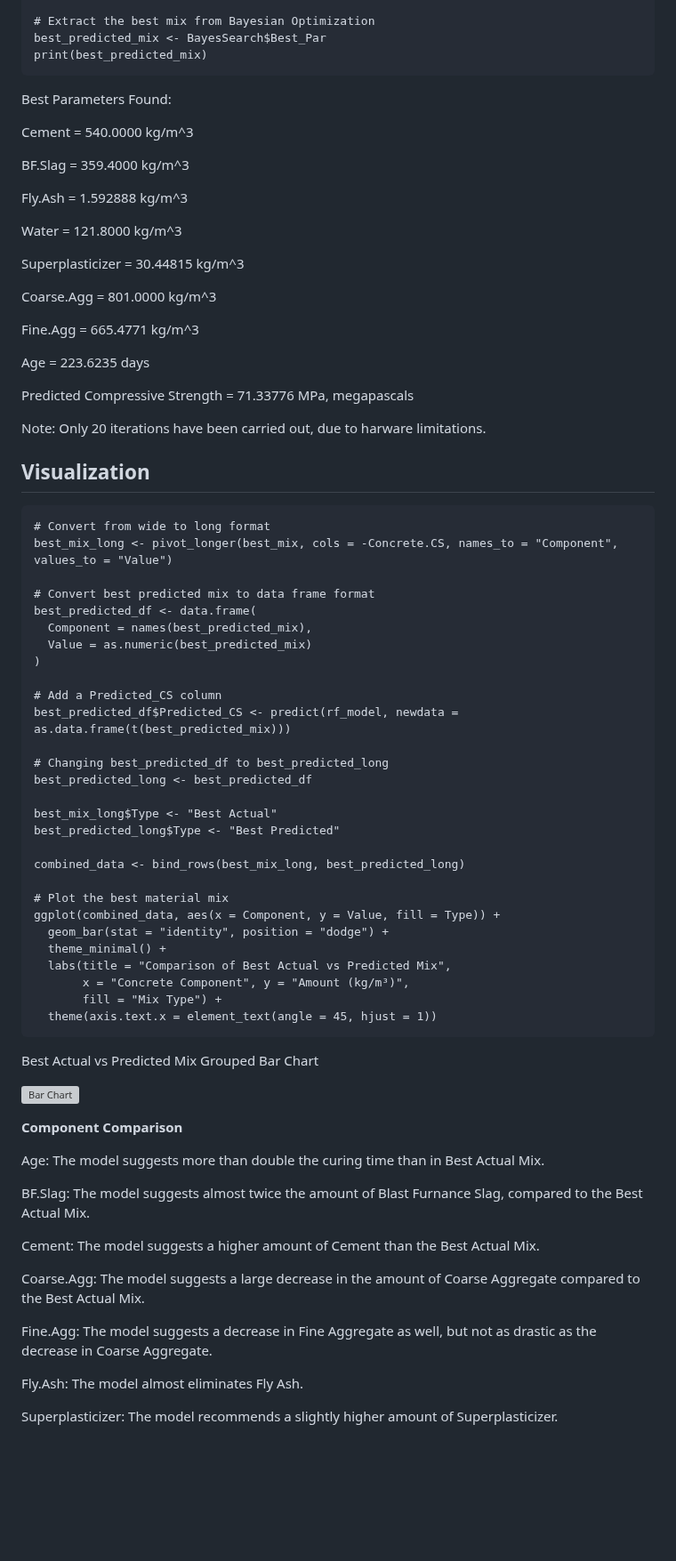
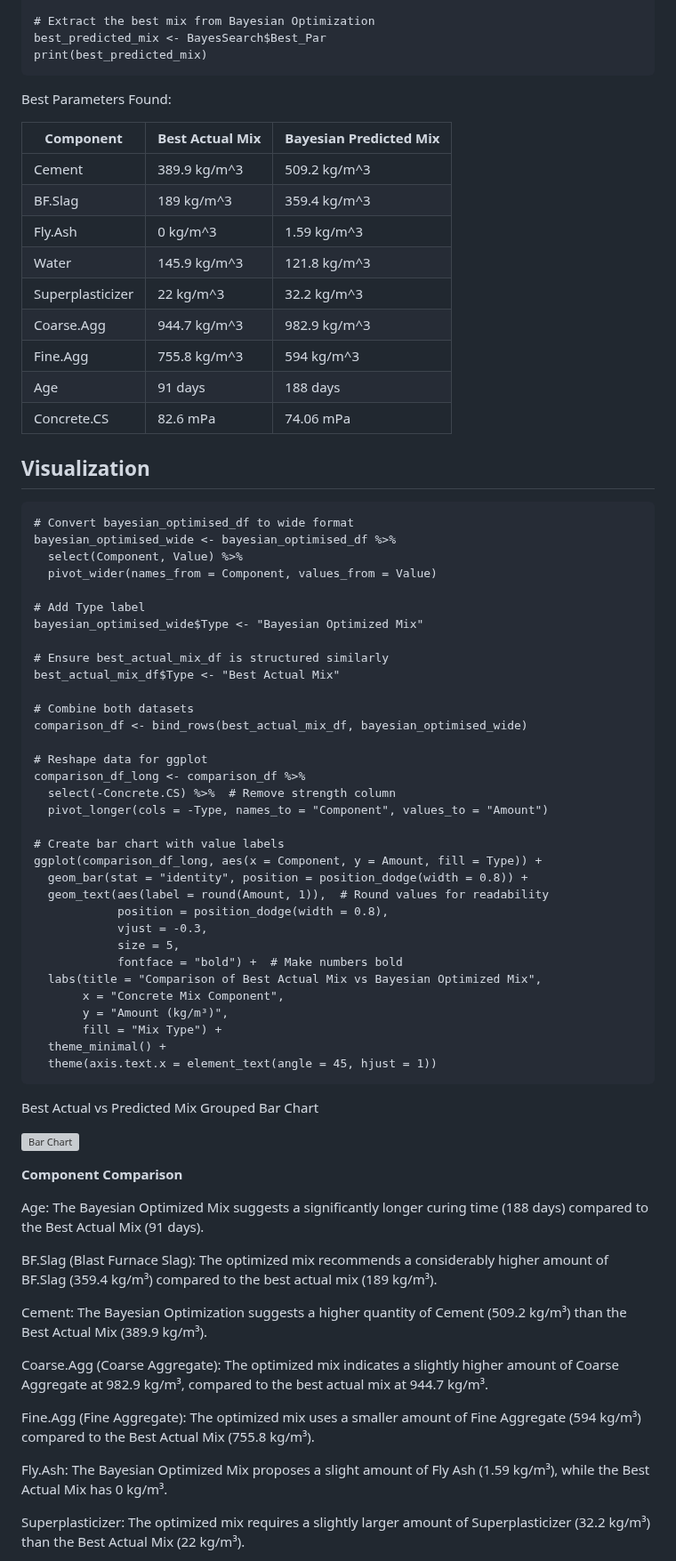
Before and after one commit to Nicholasglim/r_projects, a Markdown page: Projects/Supervised Learning/Regression.md, the part around one of its changes. Shown at 89% size. Rendered like a GitHub page; blank space fills up the shorter version; grey boxes are pictures that could not be loaded.

````diff
--- a/Projects/Supervised Learning/Regression.md
+++ b/Projects/Supervised Learning/Regression.md
@@ -137,57 +137,55 @@ BayesSearch <- BayesianOptimization(
 best_predicted_mix <- BayesSearch$Best_Par
 print(best_predicted_mix)
 ```
+
 Best Parameters Found:
 
-Cement = 540.0000 kg/m^3
-
-BF.Slag = 359.4000 kg/m^3
-
-Fly.Ash = 1.592888 kg/m^3
-
-Water = 121.8000 kg/m^3
-
-Superplasticizer = 30.44815 kg/m^3
-
-Coarse.Agg = 801.0000 kg/m^3
-
-Fine.Agg = 665.4771 kg/m^3
-
-Age = 223.6235 days
-
-Predicted Compressive Strength = 71.33776 MPa, megapascals
-
-Note: Only 20 iterations have been carried out, due to harware limitations.
+| Component        | Best Actual Mix | Bayesian Predicted Mix |
+|------------------|-----------------|------------------------|
+| Cement           | 389.9 kg/m^3    | 509.2 kg/m^3           |
+| BF.Slag          | 189 kg/m^3      | 359.4 kg/m^3           |
+| Fly.Ash          | 0 kg/m^3        | 1.59 kg/m^3            |
+| Water            | 145.9 kg/m^3    | 121.8 kg/m^3           |
+| Superplasticizer | 22	kg/m^3       | 32.2 kg/m^3            |
+| Coarse.Agg       | 944.7 kg/m^3    | 982.9 kg/m^3           |
+| Fine.Agg         | 755.8 kg/m^3    | 594 kg/m^3             |
+| Age              | 91	days         | 188 days               |
+| Concrete.CS	     | 82.6 mPa	       | 74.06 mPa              |
 
 ## Visualization
 ```
-# Convert from wide to long format
-best_mix_long <- pivot_longer(best_mix, cols = -Concrete.CS, names_to = "Component", values_to = "Value")
+# Convert bayesian_optimised_df to wide format
+bayesian_optimised_wide <- bayesian_optimised_df %>%
+  select(Component, Value) %>%
+  pivot_wider(names_from = Component, values_from = Value)
 
-# Convert best predicted mix to data frame format
-best_predicted_df <- data.frame(
-  Component = names(best_predicted_mix),
-  Value = as.numeric(best_predicted_mix)
-)
+# Add Type label
+bayesian_optimised_wide$Type <- "Bayesian Optimized Mix"
 
-# Add a Predicted_CS column
-best_predicted_df$Predicted_CS <- predict(rf_model, newdata = as.data.frame(t(best_predicted_mix)))
+# Ensure best_actual_mix_df is structured similarly
+best_actual_mix_df$Type <- "Best Actual Mix"
 
-# Changing best_predicted_df to best_predicted_long
-best_predicted_long <- best_predicted_df
+# Combine both datasets
+comparison_df <- bind_rows(best_actual_mix_df, bayesian_optimised_wide)
 
-best_mix_long$Type <- "Best Actual"
-best_predicted_long$Type <- "Best Predicted"
+# Reshape data for ggplot
+comparison_df_long <- comparison_df %>%
+  select(-Concrete.CS) %>%  # Remove strength column
+  pivot_longer(cols = -Type, names_to = "Component", values_to = "Amount")
 
-combined_data <- bind_rows(best_mix_long, best_predicted_long)
-
-# Plot the best material mix
-ggplot(combined_data, aes(x = Component, y = Value, fill = Type)) +
-  geom_bar(stat = "identity", position = "dodge") +
+# Create bar chart with value labels
+ggplot(comparison_df_long, aes(x = Component, y = Amount, fill = Type)) +
+  geom_bar(stat = "identity", position = position_dodge(width = 0.8)) +
+  geom_text(aes(label = round(Amount, 1)),  # Round values for readability
+            position = position_dodge(width = 0.8),
+            vjust = -0.3,
+            size = 5,
+            fontface = "bold") +  # Make numbers bold
+  labs(title = "Comparison of Best Actual Mix vs Bayesian Optimized Mix",
+       x = "Concrete Mix Component",
+       y = "Amount (kg/m³)",
+       fill = "Mix Type") +
   theme_minimal() +
-  labs(title = "Comparison of Best Actual vs Predicted Mix",
-       x = "Concrete Component", y = "Amount (kg/m³)",
-       fill = "Mix Type") +
   theme(axis.text.x = element_text(angle = 45, hjust = 1))
 ```
 
@@ -197,17 +195,17 @@ Best Actual vs Predicted Mix Grouped Bar Chart
 
 **Component Comparison**
 
-Age: The model suggests more than double the curing time than in Best Actual Mix.
+Age: The Bayesian Optimized Mix suggests a significantly longer curing time (188 days) compared to the Best Actual Mix (91 days).
 
-BF.Slag: The model suggests almost twice the amount of Blast Furnance Slag, compared to the Best Actual Mix.
+BF.Slag (Blast Furnace Slag): The optimized mix recommends a considerably higher amount of BF.Slag (359.4 kg/m³) compared to the best actual mix (189 kg/m³).
 
-Cement: The model suggests a higher amount of Cement than the Best Actual Mix.
+Cement: The Bayesian Optimization suggests a higher quantity of Cement (509.2 kg/m³) than the Best Actual Mix (389.9 kg/m³).
 
-Coarse.Agg: The model suggests a large decrease in the amount of Coarse Aggregate compared to the Best Actual Mix.
+Coarse.Agg (Coarse Aggregate): The optimized mix indicates a slightly higher amount of Coarse Aggregate at 982.9 kg/m³, compared to the best actual mix at 944.7 kg/m³.
 
-Fine.Agg: The model suggests a decrease in Fine Aggregate as well, but not as drastic as the decrease in Coarse Aggregate.
+Fine.Agg (Fine Aggregate): The optimized mix uses a smaller amount of Fine Aggregate (594 kg/m³) compared to the Best Actual Mix (755.8 kg/m³).
 
-Fly.Ash: The model almost eliminates Fly Ash.
+Fly.Ash: The Bayesian Optimized Mix proposes a slight amount of Fly Ash (1.59 kg/m³), while the Best Actual Mix has 0 kg/m³.
 
-Superplasticizer: The model recommends a slightly higher amount of Superplasticizer.
+Superplasticizer: The optimized mix requires a slightly larger amount of Superplasticizer (32.2 kg/m³) than the Best Actual Mix (22 kg/m³).
 
````
Also changed, not shown: other parts of Projects/Supervised Learning/Regression.md (+2 -14 lines).
